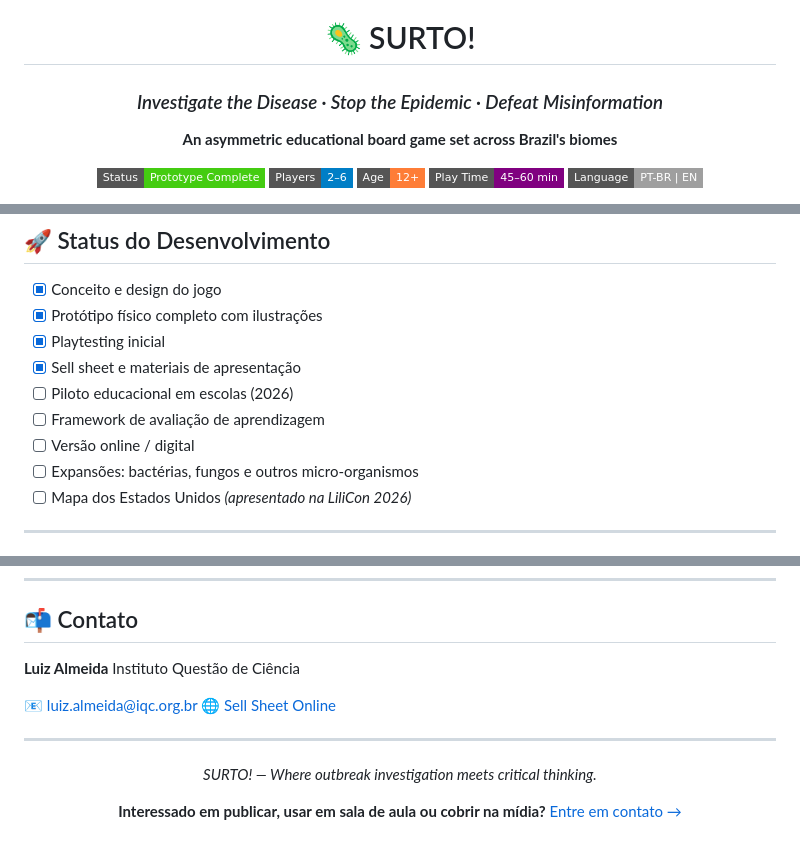
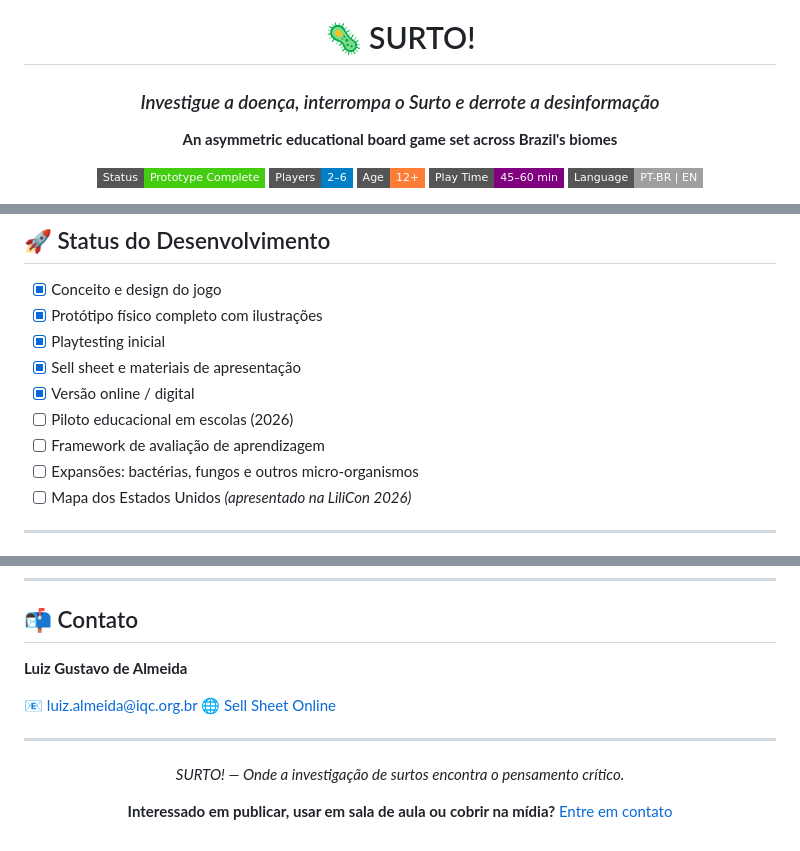
Before and after one commit to luizgualmeida/surto, a Markdown page: README.md, 3 parts joined by grey strips. GitHub-like rendering; badges without logos.

Commit message:
Revise README for language and contact updates
Updated the README to reflect changes in language and contact information.

```diff
--- a/README.md
+++ b/README.md
@@ -1,7 +1,7 @@
 <div align="center">
 
 # 🦠 SURTO!
-### *Investigate the Disease · Stop the Epidemic · Defeat Misinformation*
+### *Investigue a doença, interrompa o Surto e derrote a desinformação*
 
 **An asymmetric educational board game set across Brazil's biomes**
 
@@ -137,9 +137,9 @@ surto-sellsheet/
 - [x] Protótipo físico completo com ilustrações
 - [x] Playtesting inicial
 - [x] Sell sheet e materiais de apresentação
+- [x] Versão online / digital
 - [ ] Piloto educacional em escolas (2026)
 - [ ] Framework de avaliação de aprendizagem
-- [ ] Versão online / digital
 - [ ] Expansões: bactérias, fungos e outros micro-organismos
 - [ ] Mapa dos Estados Unidos *(apresentado na LiliCon 2026)*
 
@@ -157,7 +157,6 @@ surto-sellsheet/
 
 ## 📬 Contato
 
-**Luiz Almeida**
-Instituto Questão de Ciência
+**Luiz Gustavo de Almeida**
 
 📧 [luiz.almeida@iqc.org.br](mailto:luiz.almeida@iqc.org.br)
@@ -167,9 +166,9 @@ Instituto Questão de Ciência
 
 <div align="center">
 
-*SURTO! — Where outbreak investigation meets critical thinking.*
+*SURTO! — Onde a investigação de surtos encontra o pensamento crítico.*
 
 **Interessado em publicar, usar em sala de aula ou cobrir na mídia?**
-[Entre em contato →](mailto:luiz.almeida@iqc.org.br)
+[Entre em contato](mailto:luiz.almeida@iqc.org.br)
 
 </div>
```
Also changed, not shown: other parts of README.md (+4 -4 lines).
